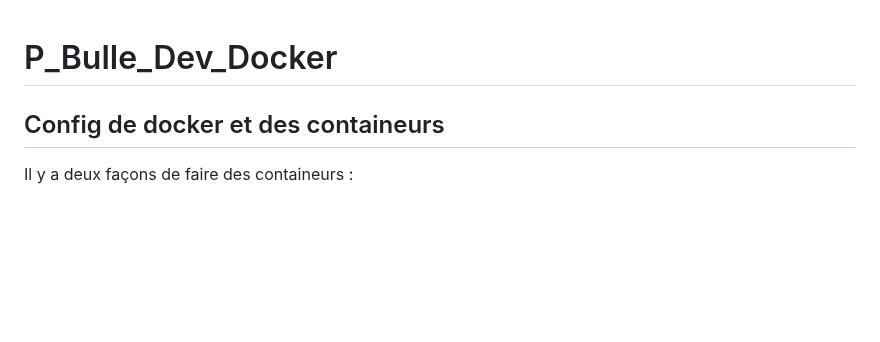
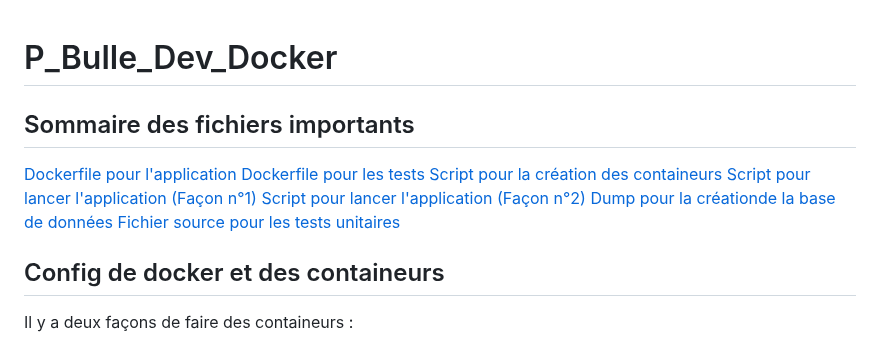
Before and after one commit to quemet/P_BULLE_Docker, a Markdown page: P_Bulle_Docker-ASP.NET/Documentation.md, the part around one of its changes. Rendered like a GitHub page; blank space fills up the shorter version.

```diff
--- a/P_Bulle_Docker-ASP.NET/Documentation.md
+++ b/P_Bulle_Docker-ASP.NET/Documentation.md
@@ -1,4 +1,14 @@
 # P_Bulle_Dev_Docker
+
+## Sommaire des fichiers importants
+
+[Dockerfile pour l'application](./P_Bulle_Docker-ASP.NET/Dockerfile)
+[Dockerfile pour les tests](./Dockerfile.test)
+[Script pour la création des containeurs](./P_Bulle_Docker-ASP.NET/setup.bat)
+[Script pour lancer l'application (Façon n°1)](./P_Bulle_Docker-ASP.NET/build.sh)
+[Script pour lancer l'application (Façon n°2)](./P_Bulle_Docker-ASP.NET/launch.sh)
+[Dump pour la créationde la base de données](./Database/P_Bulle-Docker.sql)
+[Fichier source pour les tests unitaires](./testUnitTest1.cs)
 
 ## Config de docker et des containeurs
 
```
Also changed, not shown: other parts of P_Bulle_Docker-ASP.NET/Documentation.md (+77 -246 lines).
